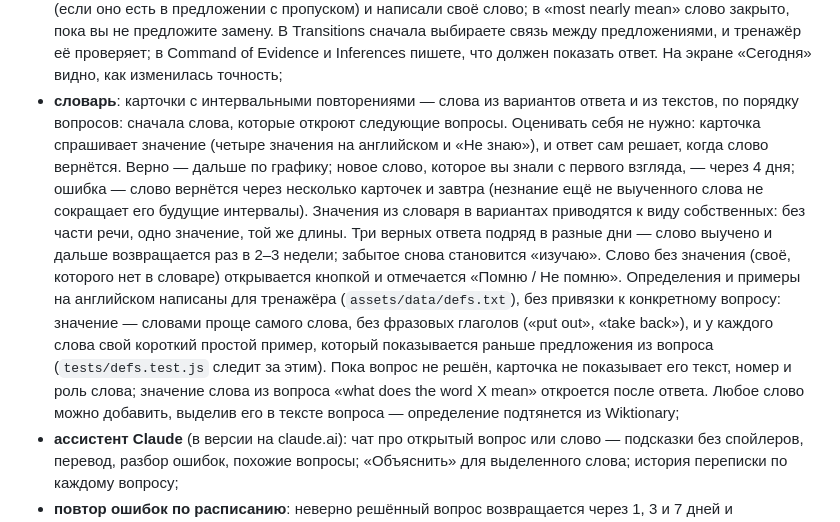
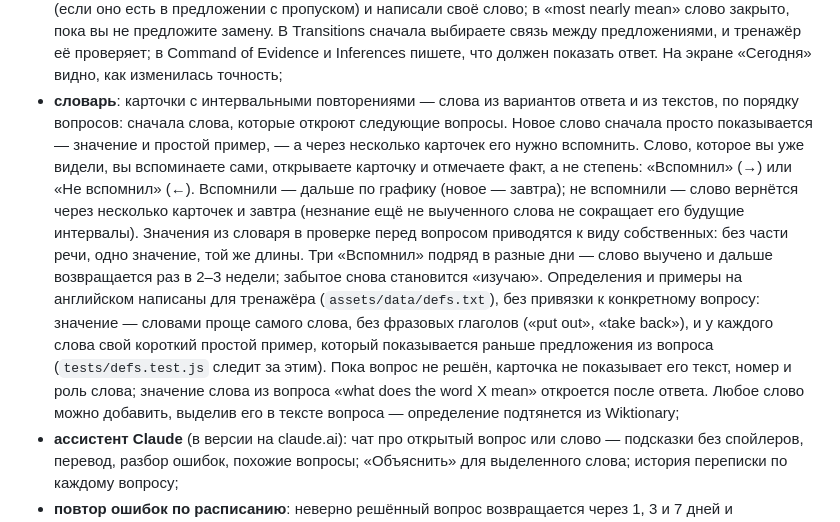
Before and after one commit to MrBrutt/sat-trainer, a Markdown page: README.md, the part around the change. Drawn GitHub-style.

Commit message:
README: cards show a new word first, then ask to recall it
Co-Authored-By: Claude Opus 5.5 <noreply@anthropic.com>

```diff
--- a/README.md
+++ b/README.md
@@ -16,7 +16,7 @@
 - переключатель «оригинал PDF» для сверки с исходной вёрсткой;
 - **четыре блока SAT и их навыки**: переключение между Craft and Structure, Information and Ideas, Standard English Conventions и Expression of Ideas и их навыками, с прогрессом по каждому; блок без вопросов подсказывает, как добавить его PDF;
 - **«сначала сами» в Words in Context**: варианты открываются, когда вы отметили в тексте слово-подсказку (если оно есть в предложении с пропуском) и написали своё слово; в «most nearly mean» слово закрыто, пока вы не предложите замену. В Transitions сначала выбираете связь между предложениями, и тренажёр её проверяет; в Command of Evidence и Inferences пишете, что должен показать ответ. На экране «Сегодня» видно, как изменилась точность;
-- **словарь**: карточки с интервальными повторениями — слова из вариантов ответа и из текстов, по порядку вопросов: сначала слова, которые откроют следующие вопросы. Оценивать себя не нужно: карточка спрашивает значение (четыре значения на английском и «Не знаю»), и ответ сам решает, когда слово вернётся. Верно — дальше по графику; новое слово, которое вы знали с первого взгляда, — через 4 дня; ошибка — слово вернётся через несколько карточек и завтра (незнание ещё не выученного слова не сокращает его будущие интервалы). Значения из словаря в вариантах приводятся к виду собственных: без части речи, одно значение, той же длины. Три верных ответа подряд в разные дни — слово выучено и дальше возвращается раз в 2–3 недели; забытое снова становится «изучаю». Слово без значения (своё, которого нет в словаре) открывается кнопкой и отмечается «Помню / Не помню». Определения и примеры на английском написаны для тренажёра (`assets/data/defs.txt`), без привязки к конкретному вопросу: значение — словами проще самого слова, без фразовых глаголов («put out», «take back»), и у каждого слова свой короткий простой пример, который показывается раньше предложения из вопроса (`tests/defs.test.js` следит за этим). Пока вопрос не решён, карточка не показывает его текст, номер и роль слова; значение слова из вопроса «what does the word X mean» откроется после ответа. Любое слово можно добавить, выделив его в тексте вопроса — определение подтянется из Wiktionary;
+- **словарь**: карточки с интервальными повторениями — слова из вариантов ответа и из текстов, по порядку вопросов: сначала слова, которые откроют следующие вопросы. Новое слово сначала просто показывается — значение и простой пример, — а через несколько карточек его нужно вспомнить. Слово, которое вы уже видели, вы вспоминаете сами, открываете карточку и отмечаете факт, а не степень: «Вспомнил» (→) или «Не вспомнил» (←). Вспомнили — дальше по графику (новое — завтра); не вспомнили — слово вернётся через несколько карточек и завтра (незнание ещё не выученного слова не сокращает его будущие интервалы). Значения из словаря в проверке перед вопросом приводятся к виду собственных: без части речи, одно значение, той же длины. Три «Вспомнил» подряд в разные дни — слово выучено и дальше возвращается раз в 2–3 недели; забытое снова становится «изучаю». Определения и примеры на английском написаны для тренажёра (`assets/data/defs.txt`), без привязки к конкретному вопросу: значение — словами проще самого слова, без фразовых глаголов («put out», «take back»), и у каждого слова свой короткий простой пример, который показывается раньше предложения из вопроса (`tests/defs.test.js` следит за этим). Пока вопрос не решён, карточка не показывает его текст, номер и роль слова; значение слова из вопроса «what does the word X mean» откроется после ответа. Любое слово можно добавить, выделив его в тексте вопроса — определение подтянется из Wiktionary;
 - **ассистент Claude** (в версии на claude.ai): чат про открытый вопрос или слово — подсказки без спойлеров, перевод, разбор ошибок, похожие вопросы; «Объяснить» для выделенного слова; история переписки по каждому вопросу;
 - **повтор ошибок по расписанию**: неверно решённый вопрос возвращается через 1, 3 и 7 дней и показывается заново; три верных ответа подряд — ошибка закреплена;
 - **«Сегодня»**: план дня (повторы, карточки, новые вопросы), серия закрытых дней, календарь активности, достижения, напоминание в Календарь;
```
Also changed, not shown: 1 other file.
